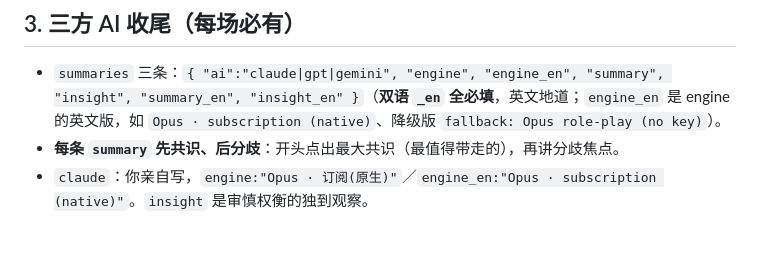
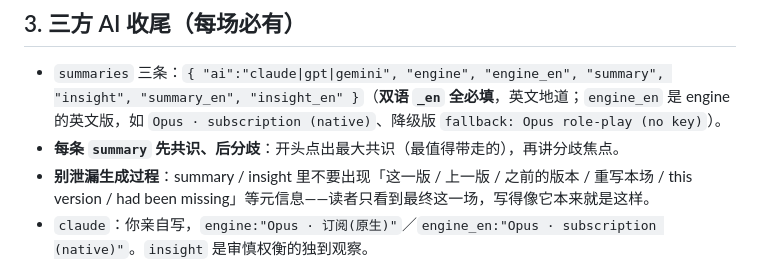
Before and after one commit to cissy0802/thinker-arena, a Markdown page: ENGINE.md, the part around the change. GitHub-like rendering; blank space fills up the shorter version.

Commit message:
ENGINE/think：加规矩——收尾别泄漏『版本/迭代』等生成过程元信息
Co-Authored-By: Claude Opus 4.8 (1M context) <noreply@anthropic.com>

```diff
--- a/ENGINE.md
+++ b/ENGINE.md
@@ -28,6 +28,7 @@
 ## 3. 三方 AI 收尾（每场必有）
 - `summaries` 三条：`{ "ai":"claude|gpt|gemini", "engine", "engine_en", "summary", "insight", "summary_en", "insight_en" }`（**双语 `_en` 全必填**，英文地道；`engine_en` 是 engine 的英文版，如 `Opus · subscription (native)`、降级版 `fallback: Opus role-play (no key)`）。
 - **每条 `summary` 先共识、后分歧**：开头点出最大共识（最值得带走的），再讲分歧焦点。
+- **别泄漏生成过程**：summary / insight 里不要出现「这一版 / 上一版 / 之前的版本 / 重写本场 / this version / had been missing」等元信息——读者只看到最终这一场，写得像它本来就是这样。
 - `claude`：你亲自写，`engine:"Opus · 订阅(原生)"`／`engine_en:"Opus · subscription (native)"`。`insight` 是审慎权衡的独到观察。
 - `gpt`/`gemini`：先写降级占位（`engine:"降级:Opus 扮演(未配 KEY)"`／`engine_en:"fallback: Opus role-play (no key)"`，连同 `summary_en`/`insight_en`）。**然后运行 `node summarize-external.mjs debates/<slug>.json`**——若仓库有 `.env`（含 `OPENAI_API_KEY`/`GEMINI_API_KEY`）就会升级为真实 gpt-5.5(high)/gemini-3.1-pro-preview；拿不到 key 就保持降级，**辩论照样完整**。它俩的 `insight` 须明确指出「这场（Claude 模拟的）辩论被漏掉/低估/可质疑之处」。
 
```
